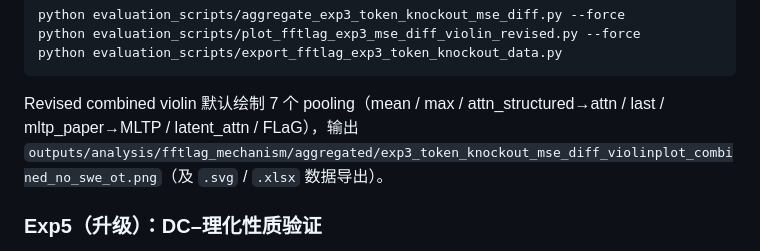
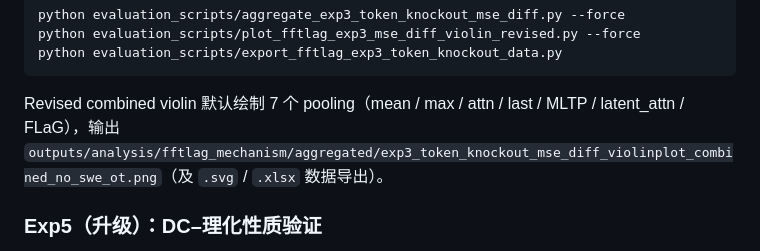
Before and after one commit to Kewei2023/AMPCliff, a Markdown page: README_zh.md, the part around the change. Rendered like a GitHub page.

````diff
--- a/README_zh.md
+++ b/README_zh.md
@@ -238,7 +238,7 @@ python evaluation_scripts/plot_fftlag_exp3_mse_diff_violin_revised.py --force
 python evaluation_scripts/export_fftlag_exp3_token_knockout_data.py
 ```
 
-Revised combined violin 默认绘制 7 个 pooling（mean / max / attn_structured→attn / last / mltp_paper→MLTP / latent_attn / FLaG），输出 `outputs/analysis/fftlag_mechanism/aggregated/exp3_token_knockout_mse_diff_violinplot_combined_no_swe_ot.png`（及 `.svg` / `.xlsx` 数据导出）。
+Revised combined violin 默认绘制 7 个 pooling（mean / max / attn / last / MLTP / latent_attn / FLaG），输出 `outputs/analysis/fftlag_mechanism/aggregated/exp3_token_knockout_mse_diff_violinplot_combined_no_swe_ot.png`（及 `.svg` / `.xlsx` 数据导出）。
 
 ### Exp5（升级）：DC–理化性质验证
 
````
Also changed, not shown: README.md (+1 -1 lines).
